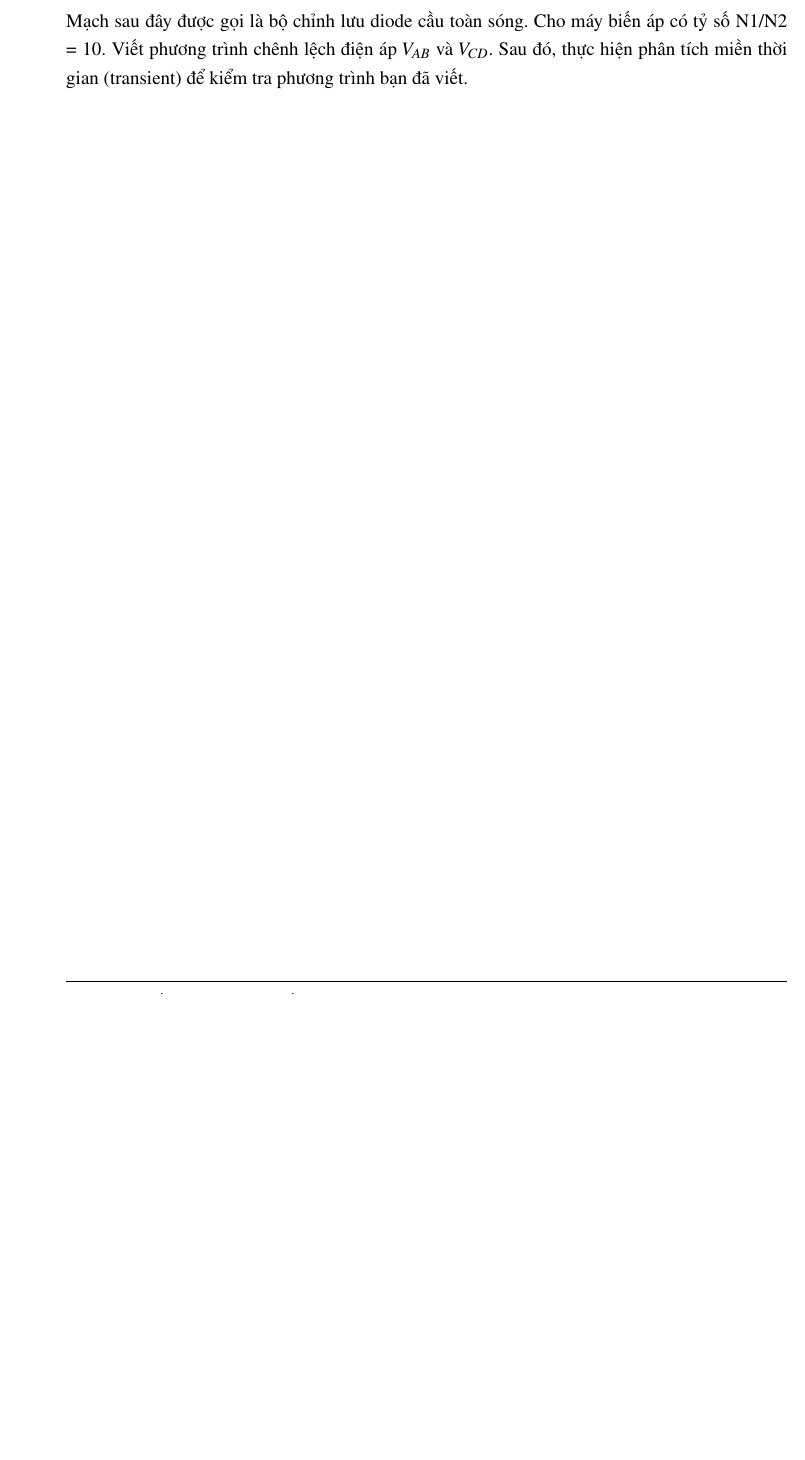
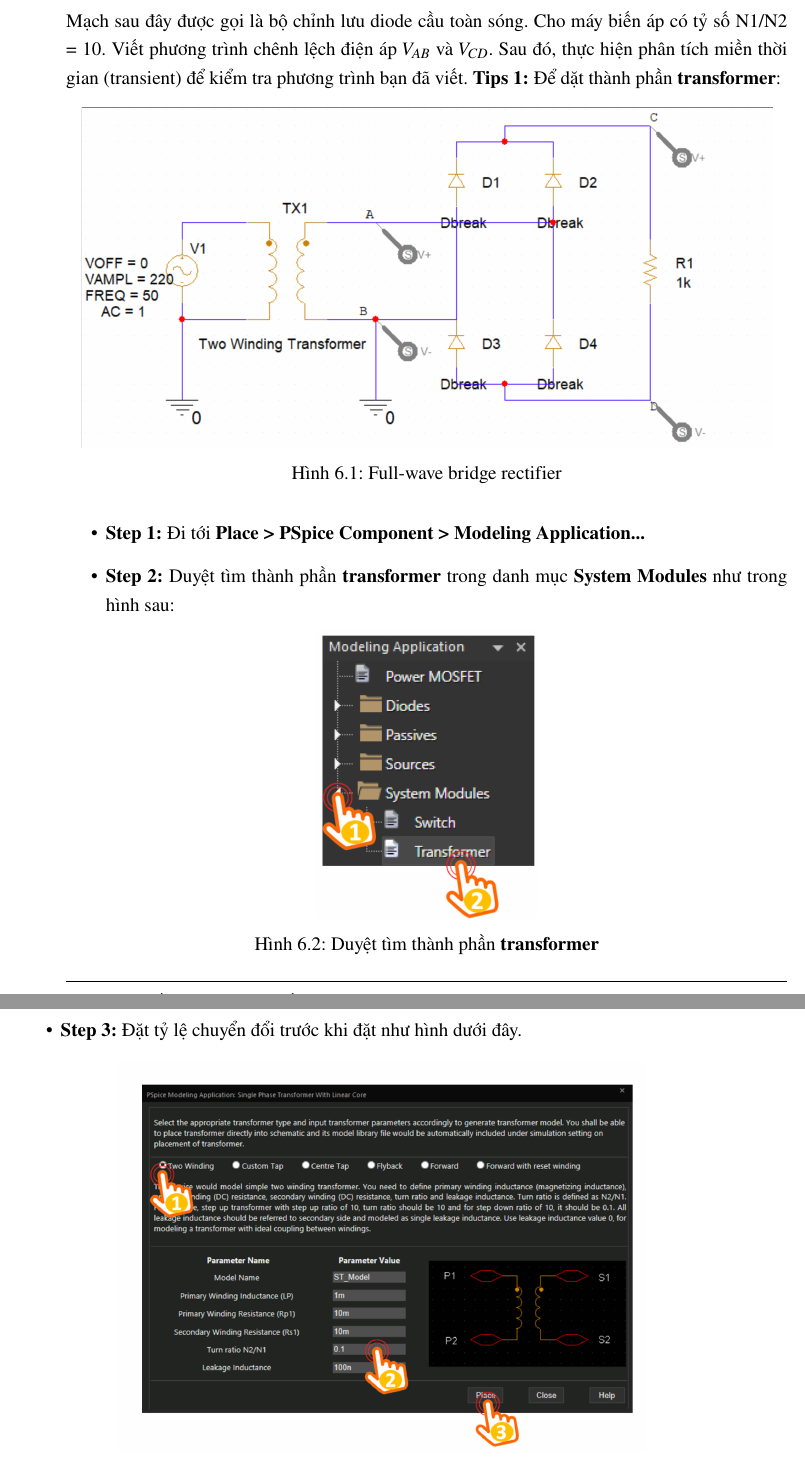
Before and after one commit to thinhnguyenhuu50/Electrical_Electric_Circuit_Report_Lab, a LaTeX document (Lab2/main.tex, which reads Lab2/exercises/ex7.tex): part of page 15 of 15 before the commit and two parts of pages 15 and 16 of 17 after it, the two joined at a grey line, cut so that both start at the same text, the shorter picture padded with empty space. Compiled offline with pdfLaTeX.

Commit message:
ex7 complete

```diff
--- a/Lab2/exercises/ex7.tex
+++ b/Lab2/exercises/ex7.tex
@@ -1,3 +1,26 @@
 \section{Full-wave Rectifier}
 Mạch sau đây được gọi là bộ chỉnh lưu diode cầu toàn sóng. Cho máy biến áp có tỷ số N1/N2 = 10. Viết phương trình chênh lệch điện áp \(V_{AB}\) và \(V_{CD}\).
 Sau đó, thực hiện phân tích miền thời gian (transient) để kiểm tra phương trình bạn đã viết.
+\begin{figure}[ht]
+    {\centering
+    \includegraphics[scale=0.27]{graphics/ex7/f1.png}
+    \caption{Full-wave bridge rectifier}}
+\end{figure}
+    \textbf{Tips 1:} Để dặt thành phần \textbf{transformer}:
+    \begin{itemize}
+    \item \textbf{Step 1:} Đi tới \textbf{Place > PSpice Component > Modeling Application...}
+    \item \textbf{Step 2:} Duyệt tìm thành phần \textbf{transformer} trong danh mục \textbf{System Modules} như trong hình sau:
+\begin{figure}[ht]
+{\centering
+    \includegraphics[scale=0.24]{graphics/ex7/f2.png}
+    \caption{Duyệt tìm thành phần \textbf{transformer}}}
+\end{figure}
+
+    \item \textbf{Step 3:} Đặt tỷ lệ chuyển đổi trước khi đặt như hình dưới đây.
+
+
+\begin{figure}[ht]
+
+    {\centering
+        \includegraphics[scale=0.3]{graphics/ex7/f3.png}
+        \caption{Thiết lập tỷ số biến đổi trước khi đặt máy biến áp}}
```
Also changed, not shown: Lab2/graphics/ex7/f1.png (added), Lab2/graphics/ex7/f2.png (added), Lab2/graphics/ex7/f3.png (added), Lab2/graphics/ex7/f4.png (added), Lab2/graphics/ex7/f5.png (added), Lab2/exercises/ex7.tex (46 more changed lines).
